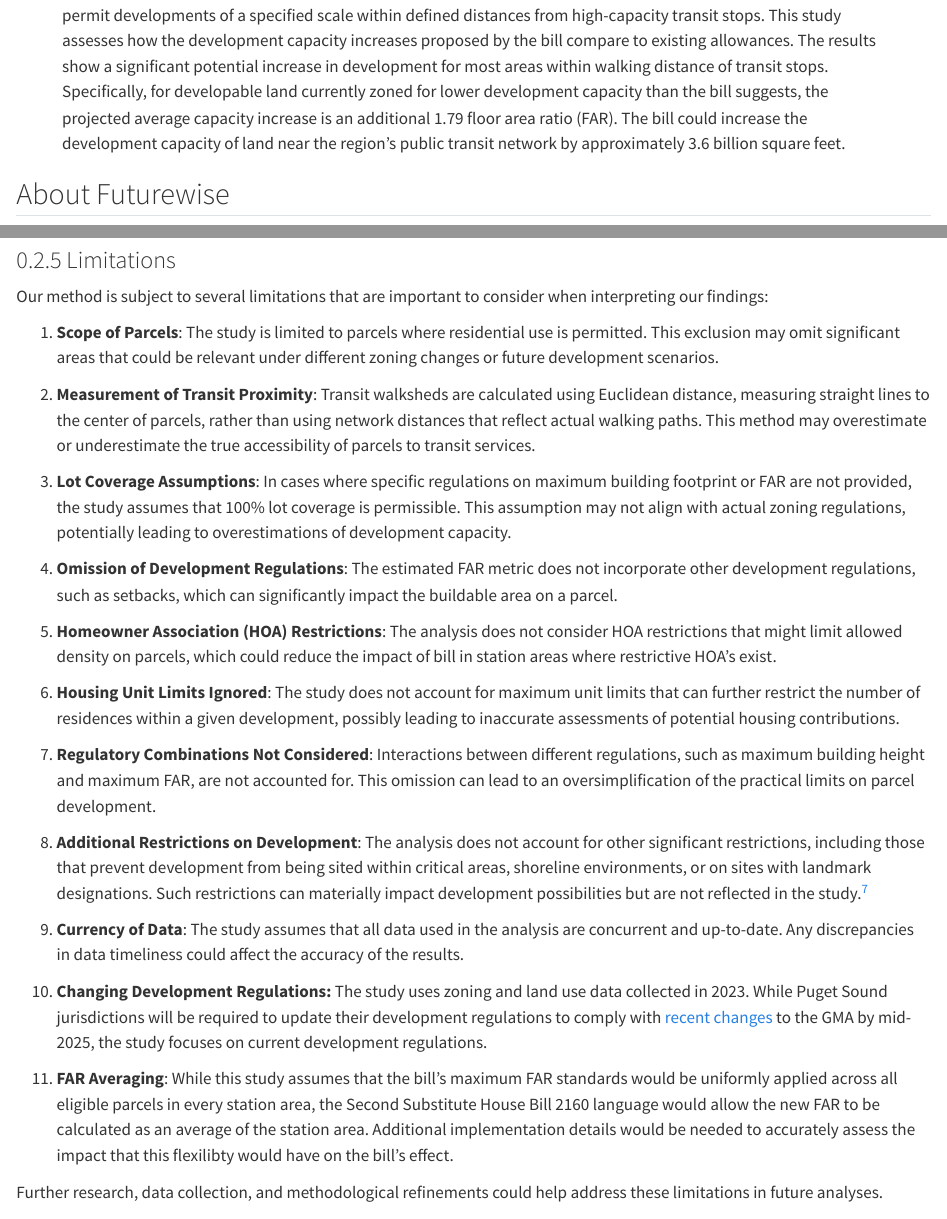
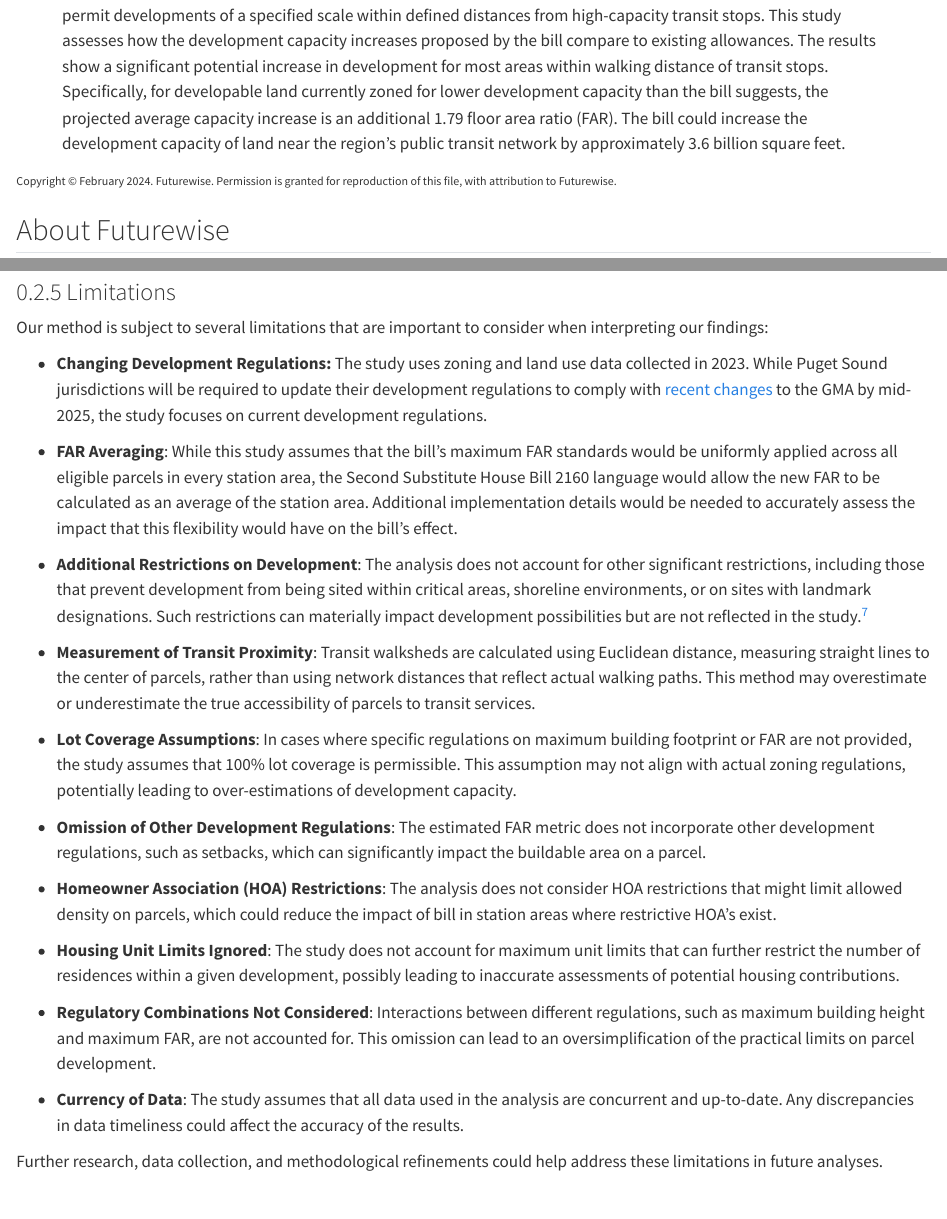
Before and after one commit to tiernanmartin/2024-transit-oriented-development-bill, a Quarto document (index.qmd): the page in a window 1100 px wide, from 480 px down, and a second part further down, joined at a grey line. Rendered offline with R 4.5, knitr and Pandoc in place of Quarto, with nearby package versions; some code elsewhere in the file could not run offline; a font, style sheet, LaTeX package, included part or bibliography that could not be used is replaced or left out; long lines of code are wrapped.

Commit message:
Built site for gh-pages

````diff
--- a/index.qmd
+++ b/index.qmd
@@ -28,9 +28,9 @@ abstract: |
   During the 2024 legislative session in Washington State, House of Representatives members introduced House Bill 2160, aiming to promote community and transit-oriented housing development. The bill would require cities to permit developments of a specified scale within defined distances from high-capacity transit stops. This study assesses how the development capacity increases proposed by the bill compare to existing allowances. The results show a significant potential increase in development for most areas within walking distance of transit stops. Specifically, for developable land currently zoned for lower development capacity than the bill suggests, the projected average capacity increase is an additional 1.79 floor area ratio (FAR). The bill could increase the development capacity of land near the region's public transit network by approximately 3.6 billion square feet.
 
 plain-language-summary: |
-  In 2024, the Washington State Legislature considered two new laws aimed at making it easier to build homes near public transit areas, like light rail stations and bus rapid transit stops. These laws would require cities to allow taller, denser buildings in these areas. Our study looked at how much more development could happen under these new laws compared to what's currently allowed. We found that, if these laws pass, there would be a lot more room for building new homes and apartments near transit stops.
+  In 2024, the Washington State Legislature considered a bill aimed at making it easier to build homes near public transit areas, like light rail stations and bus rapid transit stops. This bill would require cities to allow taller, denser buildings in these areas. Our study looked at how much more development could happen under these new laws compared to what's currently allowed. We found that, if these laws pass, there would be a lot more room for building new homes and apartments near transit stops.
 key-points:
-  - "Washington State Legislature's HB 2160 and SB 6024 (2024 legislative session) would substantially increase development capacity for most of the land within walking distance of high-capacity transit stops"
+  - "Washington State Legislature's HB 2160 from the 2024 legislative session would substantially increase development capacity for most of the land within walking distance of high-capacity transit stops"
 date: last-modified
 bibliography: references.bib
 citation:
@@ -87,6 +87,8 @@ convert_to_mi2 <- function(x){x/27878400}
 
 ```
 
+[Copyright © February 2024. Futurewise. Permission is granted for reproduction of this file, with attribution to Futurewise.]{style="font-size: 0.7em; text-align: center;"}
+
 ## About Futurewise {.unnumbered}
 
 [![](images/Futurewise%20Logo.png){style="float: left; margin-right: 20px; margin-bottom: 20px;" fig-alt="Futurewise logo" fig-align="left" width="150"}](https://futurewise.org/)
@@ -245,31 +241,27 @@ Data sets containing information relevant to HB 2160 are combined through spatia
 
 Our method is subject to several limitations that are important to consider when interpreting our findings:
 
-1.  **Scope of Parcels**: The study is limited to parcels where residential use is permitted. This exclusion may omit significant areas that could be relevant under different zoning changes or future development scenarios.
-
-2.  **Measurement of Transit Proximity**: Transit walksheds are calculated using Euclidean distance, measuring straight lines to the center of parcels, rather than using network distances that reflect actual walking paths. This method may overestimate or underestimate the true accessibility of parcels to transit services.
-
-3.  **Lot Coverage Assumptions**: In cases where specific regulations on maximum building footprint or FAR are not provided, the study assumes that 100% lot coverage is permissible. This assumption may not align with actual zoning regulations, potentially leading to overestimations of development capacity.
-
-4.  **Omission of Development Regulations**: The estimated FAR metric does not incorporate other development regulations, such as setbacks, which can significantly impact the buildable area on a parcel.
-
-5.  **Homeowner Association (HOA) Restrictions**: The analysis does not consider HOA restrictions that might limit allowed density on parcels, which could reduce the impact of bill in station areas where restrictive HOA's exist.
-
-6.  **Housing Unit Limits Ignored**: The study does not account for maximum unit limits that can further restrict the number of residences within a given development, possibly leading to inaccurate assessments of potential housing contributions.
-
-7.  **Regulatory Combinations Not Considered**: Interactions between different regulations, such as maximum building height and maximum FAR, are not accounted for. This omission can lead to an oversimplification of the practical limits on parcel development.
-
-8.  **Additional Restrictions on Development**: The analysis does not account for other significant restrictions, including those that prevent development from being sited within critical areas, shoreline environments, or on sites with landmark designations. Such restrictions can materially impact development possibilities but are not reflected in the study.[^7]
-
-9.  **Currency of Data**: The study assumes that all data used in the analysis are concurrent and up-to-date. Any discrepancies in data timeliness could affect the accuracy of the results.
-
-10. **Changing Development Regulations:** The study uses zoning and land use data collected in 2023. While Puget Sound jurisdictions will be required to update their development regulations to comply with [recent changes](https://www.commerce.wa.gov/serving-communities/growth-management/growth-management-topics/planning-for-middle-housing/) to the GMA by mid-2025, the study focuses on current development regulations.
+-   **Changing Development Regulations:** The study uses zoning and land use data collected in 2023. While Puget Sound jurisdictions will be required to update their development regulations to comply with [recent changes](https://www.commerce.wa.gov/serving-communities/growth-management/growth-management-topics/planning-for-middle-housing/) to the GMA by mid-2025, the study focuses on current development regulations.
+
+-   **FAR Averaging**: While this study assumes that the bill's maximum FAR standards would be uniformly applied across all eligible parcels in every station area, the Second Substitute House Bill 2160 language would allow the new FAR to be calculated as an average of the station area. Additional implementation details would be needed to accurately assess the impact that this flexibility would have on the bill's effect.
+
+-   **Additional Restrictions on Development**: The analysis does not account for other significant restrictions, including those that prevent development from being sited within critical areas, shoreline environments, or on sites with landmark designations. Such restrictions can materially impact development possibilities but are not reflected in the study.[^7]
+
+-   **Measurement of Transit Proximity**: Transit walksheds are calculated using Euclidean distance, measuring straight lines to the center of parcels, rather than using network distances that reflect actual walking paths. This method may overestimate or underestimate the true accessibility of parcels to transit services.
+
+-   **Lot Coverage Assumptions**: In cases where specific regulations on maximum building footprint or FAR are not provided, the study assumes that 100% lot coverage is permissible. This assumption may not align with actual zoning regulations, potentially leading to over-estimations of development capacity.
+
+-   **Omission of Other Development Regulations**: The estimated FAR metric does not incorporate other development regulations, such as setbacks, which can significantly impact the buildable area on a parcel.
+
+-   **Homeowner Association (HOA) Restrictions**: The analysis does not consider HOA restrictions that might limit allowed density on parcels, which could reduce the impact of bill in station areas where restrictive HOA's exist.
+
+-   **Housing Unit Limits Ignored**: The study does not account for maximum unit limits that can further restrict the number of residences within a given development, possibly leading to inaccurate assessments of potential housing contributions.
+
+-   **Regulatory Combinations Not Considered**: Interactions between different regulations, such as maximum building height and maximum FAR, are not accounted for. This omission can lead to an oversimplification of the practical limits on parcel development.
+
+-   **Currency of Data**: The study assumes that all data used in the analysis are concurrent and up-to-date. Any discrepancies in data timeliness could affect the accuracy of the results.
 
 [^7]: HB 2160 would exclude "public facilities and portions of lots with critical areas and critical area buffers as designated in RCW 36.70A.060, except for critical aquifer recharge areas where a single-family detached house is an allowed use provided that any requirements to maintain aquifer recharge are met." [@reed2024]
-
-<!-- -->
-
-11. **FAR Averaging**: While this study assumes that the bill's maximum FAR standards would be uniformly applied across all eligible parcels in every station area, the Second Substitute House Bill 2160 language would allow the new FAR to be calculated as an average of the station area. Additional implementation details would be needed to accurately assess the impact that this flexilibty would have on the bill's effect.
 
 Further research, data collection, and methodological refinements could help address these limitations in future analyses.
 
````
Also changed, not shown: index.qmd (34 more changed lines), 2 other files.
